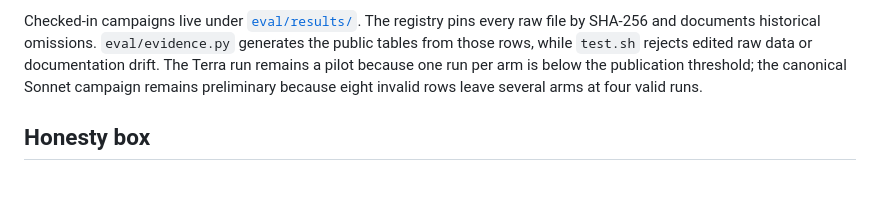
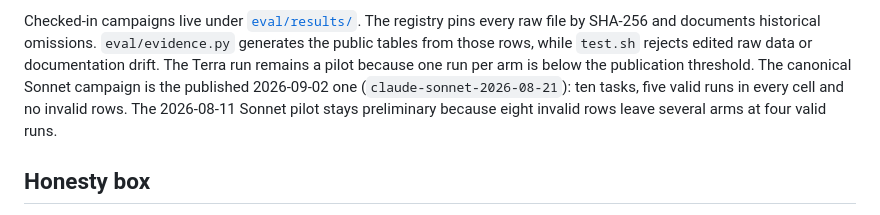
Before and after one commit to ohm41321/luciazero, a Markdown page: eval/README.md, the part around the change. Rendered like a GitHub page; blank space fills up the shorter version.

Commit message:
docs(eval): the canonical Sonnet campaign is published, not preliminary
The README called the canonical Sonnet campaign preliminary because of
eight invalid rows. Those rows belong to the 2026-08-11 pilot; the registry
lists the canonical 2026-09-02 campaign as published with no invalid rows,
and docs/benchmark.md already says so.

Co-Authored-By: Claude Opus 5.5 <noreply@anthropic.com>

```diff
--- a/eval/README.md
+++ b/eval/README.md
@@ -263,7 +263,9 @@ Checked-in campaigns live under [`eval/results/`](results/). The registry pins
 every raw file by SHA-256 and documents historical omissions. `eval/evidence.py`
 generates the public tables from those rows, while `test.sh` rejects edited raw
 data or documentation drift. The Terra run remains a pilot because one run per
-arm is below the publication threshold; the canonical Sonnet campaign remains
+arm is below the publication threshold. The canonical Sonnet campaign is the
+published 2026-09-02 one (`claude-sonnet-2026-08-21`): ten tasks, five valid
+runs in every cell and no invalid rows. The 2026-08-11 Sonnet pilot stays
 preliminary because eight invalid rows leave several arms at four valid runs.
 
 ## Honesty box
```
